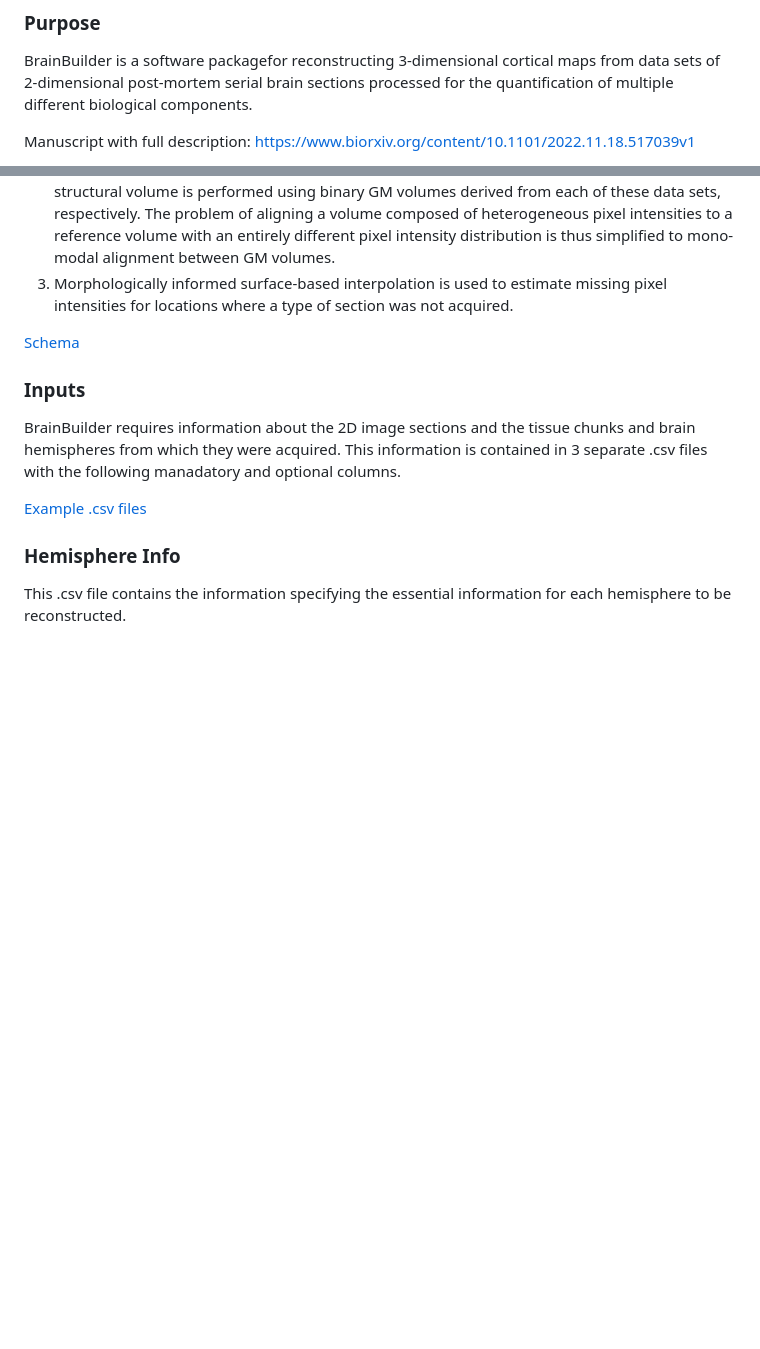
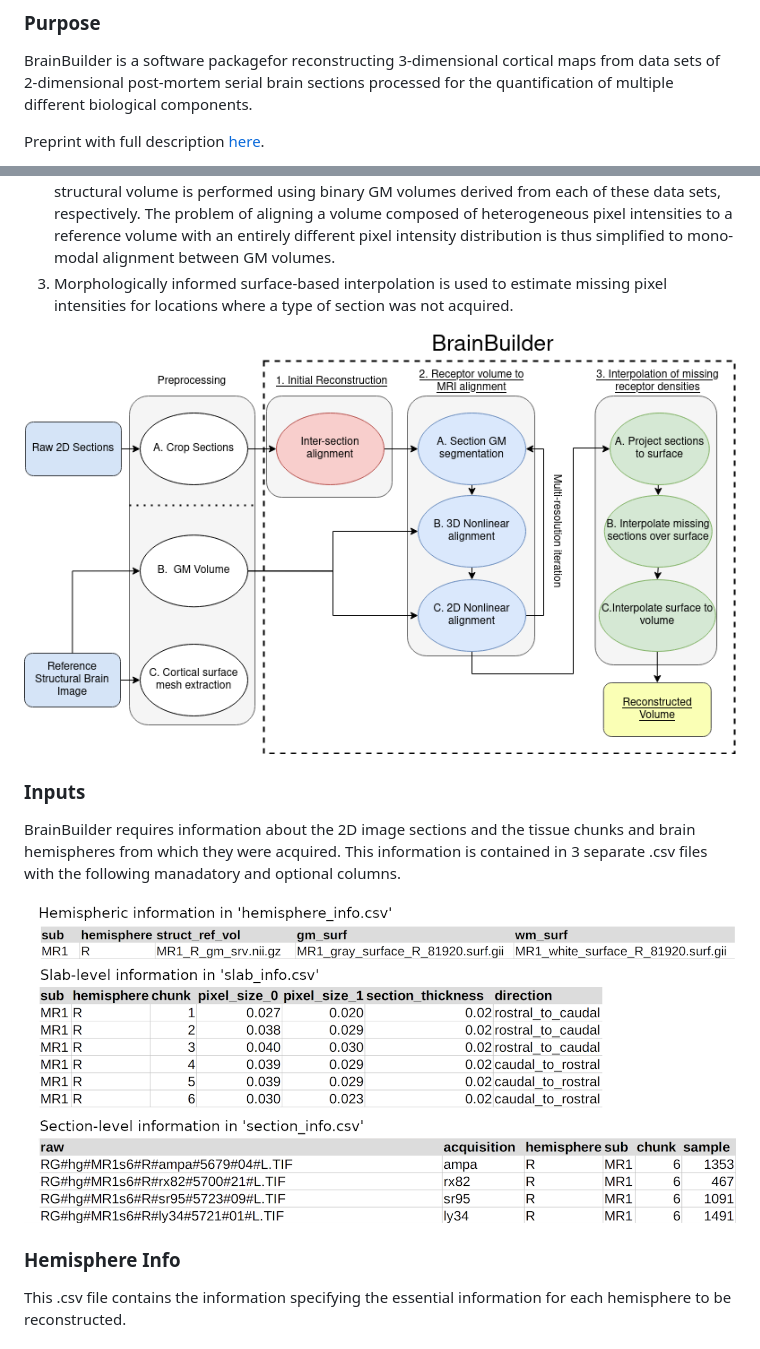
Before and after one commit to tfunck/brainbuilder, a Markdown page: README.md, 2 parts joined by grey strips. Rendered like a GitHub page; blank space fills up the shorter version.

```diff
--- a/README.md
+++ b/README.md
@@ -6,5 +6,5 @@
 ### Purpose
 BrainBuilder is a software packagefor reconstructing 3-dimensional cortical maps from data sets of 2-dimensional post-mortem serial brain sections processed for the quantification of multiple different biological components.
 
-Manuscript with full description: https://www.biorxiv.org/content/10.1101/2022.11.18.517039v1
+Preprint with full description [here](https://www.biorxiv.org/content/10.1101/2022.11.18.517039v1).
 
@@ -31,14 +31,14 @@ BrainBuilder is composed of 3 major processing stages:
 2) An iterative multi-resolution alignment scheme that alternates between 3D volumetric followed by 2D section-wise alignment of the sections to the reference structural brain image (e.g., donor's T1w MRI). The alignment between the reconstructed volume and the reference structural volume is performed using binary GM volumes derived from each of these data sets, respectively. The problem of aligning a volume composed of heterogeneous pixel intensities to a reference volume with an entirely different pixel intensity distribution is thus simplified to mono-modal alignment between GM volumes.
 3) Morphologically informed surface-based interpolation is used to estimate missing pixel intensities for locations where a type of section was not acquired.
 
-[Schema](documentation/images/schema.png)
+![Schema](documentation/images/schema.png)
 
 ### Inputs
 
 BrainBuilder requires information about the 2D image sections and the tissue chunks and brain hemispheres from which they were acquired. This information is contained in 3 separate .csv files with the following manadatory and optional columns.
 
 
-[Example .csv files](documentation/images/csv_inputs.png)
+![Example .csv files](documentation/images/csv_inputs.png)
 
 
 ### Hemisphere Info
```
Also changed, not shown: other parts of README.md (+1 -1 lines).
